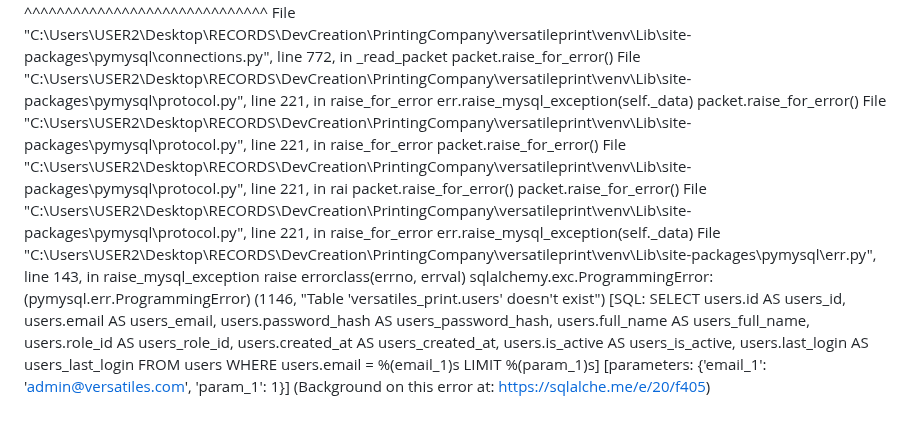
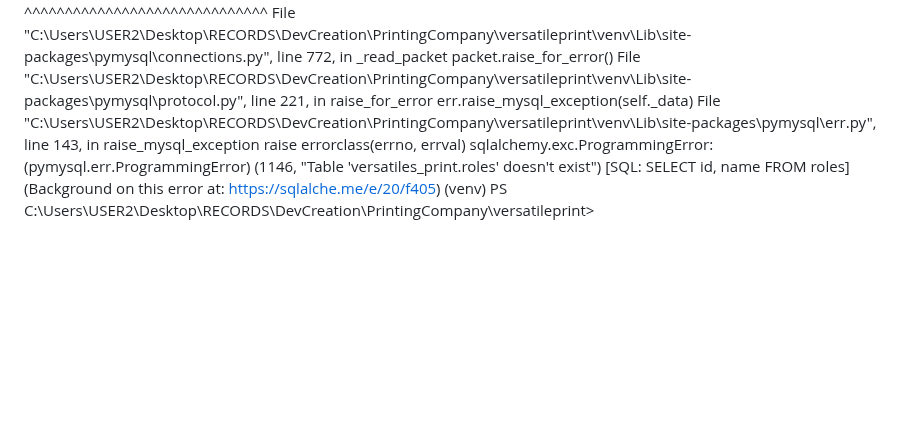
Before and after one commit to yassjustice/versatileprint, a Markdown page: errorsTransferForDesktops/error1.md, the part around one of its changes. Drawn GitHub-style; blank space fills up the shorter version.

```diff
--- a/errorsTransferForDesktops/error1.md
+++ b/errorsTransferForDesktops/error1.md
@@ -130,19 +86,9 @@ Traceback (most recent call last):
     packet.raise_for_error()
   File "C:\Users\USER2\Desktop\RECORDS\DevCreation\PrintingCompany\versatileprint\venv\Lib\site-packages\pymysql\protocol.py", line 221, in raise_for_error
     err.raise_mysql_exception(self._data)
-    packet.raise_for_error()
-  File "C:\Users\USER2\Desktop\RECORDS\DevCreation\PrintingCompany\versatileprint\venv\Lib\site-packages\pymysql\protocol.py", line 221, in raise_for_error
-    packet.raise_for_error()
-  File "C:\Users\USER2\Desktop\RECORDS\DevCreation\PrintingCompany\versatileprint\venv\Lib\site-packages\pymysql\protocol.py", line 221, in rai    packet.raise_for_error()
-    packet.raise_for_error()
-  File "C:\Users\USER2\Desktop\RECORDS\DevCreation\PrintingCompany\versatileprint\venv\Lib\site-packages\pymysql\protocol.py", line 221, in raise_for_error
-    err.raise_mysql_exception(self._data)
   File "C:\Users\USER2\Desktop\RECORDS\DevCreation\PrintingCompany\versatileprint\venv\Lib\site-packages\pymysql\err.py", line 143, in raise_mysql_exception
     raise errorclass(errno, errval)
-sqlalchemy.exc.ProgrammingError: (pymysql.err.ProgrammingError) (1146, "Table 'versatiles_print.users' doesn't exist")
-[SQL: SELECT users.id AS users_id, users.email AS users_email, users.password_hash AS users_password_hash, users.full_name AS users_full_name, users.role_id AS users_role_id, users.created_at AS users_created_at, users.is_active AS users_is_active, users.last_login AS users_last_login
-FROM users
-WHERE users.email = %(email_1)s
- LIMIT %(param_1)s]
-[parameters: {'email_1': 'admin@versatiles.com', 'param_1': 1}]
+sqlalchemy.exc.ProgrammingError: (pymysql.err.ProgrammingError) (1146, "Table 'versatiles_print.roles' doesn't exist")
+[SQL: SELECT id, name FROM roles]
 (Background on this error at: https://sqlalche.me/e/20/f405)
+(venv) PS C:\Users\USER2\Desktop\RECORDS\DevCreation\PrintingCompany\versatileprint>
```
Also changed, not shown: other parts of errorsTransferForDesktops/error1.md (+23 -67 lines).
